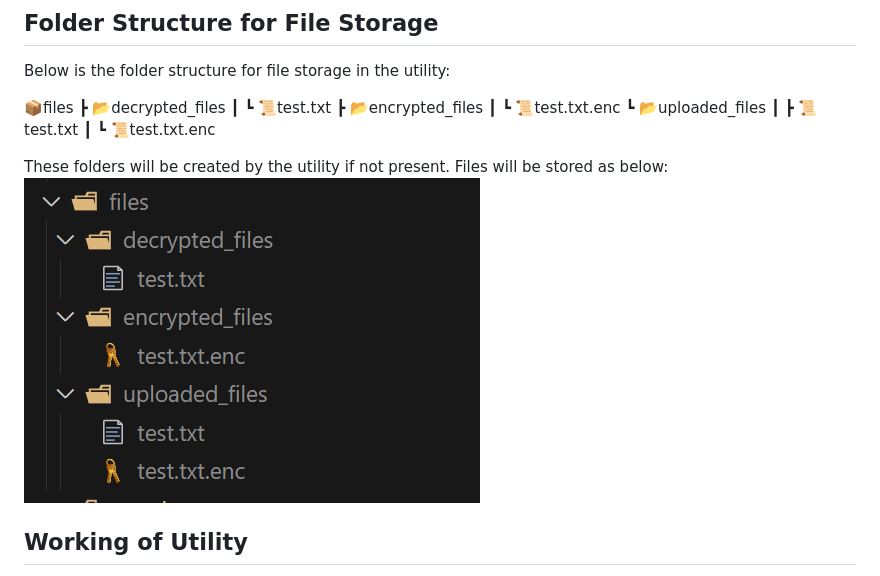
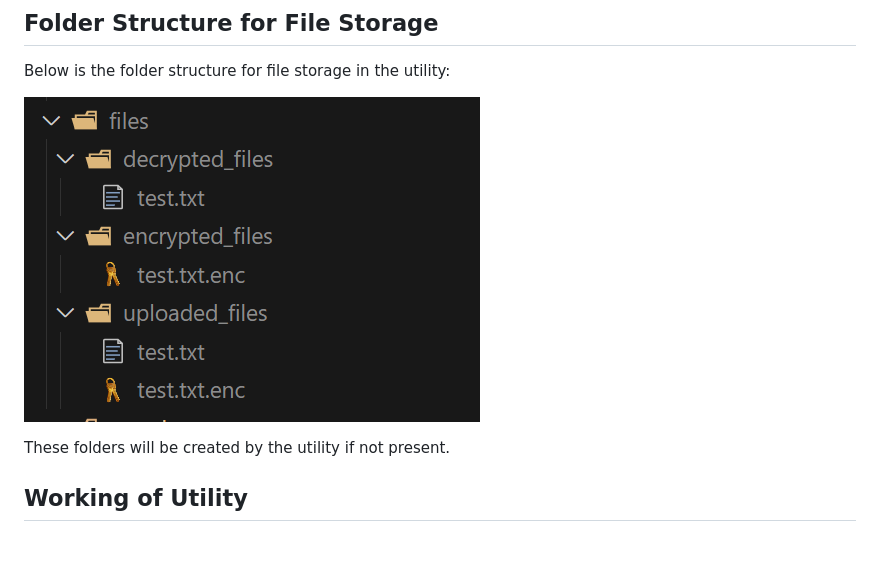
Before and after one commit to nimishsrivastav/encryption-tool, a Markdown page: README.md, the part around the change. Rendered like a GitHub page; blank space fills up the shorter version.

```diff
--- a/README.md
+++ b/README.md
@@ -33,17 +33,10 @@ These packages can be installed by running this command present in the project:
 ## Folder Structure for File Storage
 Below is the folder structure for file storage in the utility:
 
-📦files
- ┣ 📂decrypted_files
- ┃ ┗ 📜test.txt
- ┣ 📂encrypted_files
- ┃ ┗ 📜test.txt.enc
- ┗ 📂uploaded_files
- ┃ ┣ 📜test.txt
- ┃ ┗ 📜test.txt.enc
+![folder_structure_for_file_storage](/assets/images/folder_structure_for_file_storage.PNG)
 
-These folders will be created by the utility if not present. Files will be stored as below:
-![folder_structure_for_file_storage](/assets/images/folder_structure_for_file_storage.PNG)
+These folders will be created by the utility if not present.
+
 
 ## Working of Utility
 Below is the first page which user sees when the utility is started: ![welcome_page](/assets/images/welcome_page.PNG)
```
